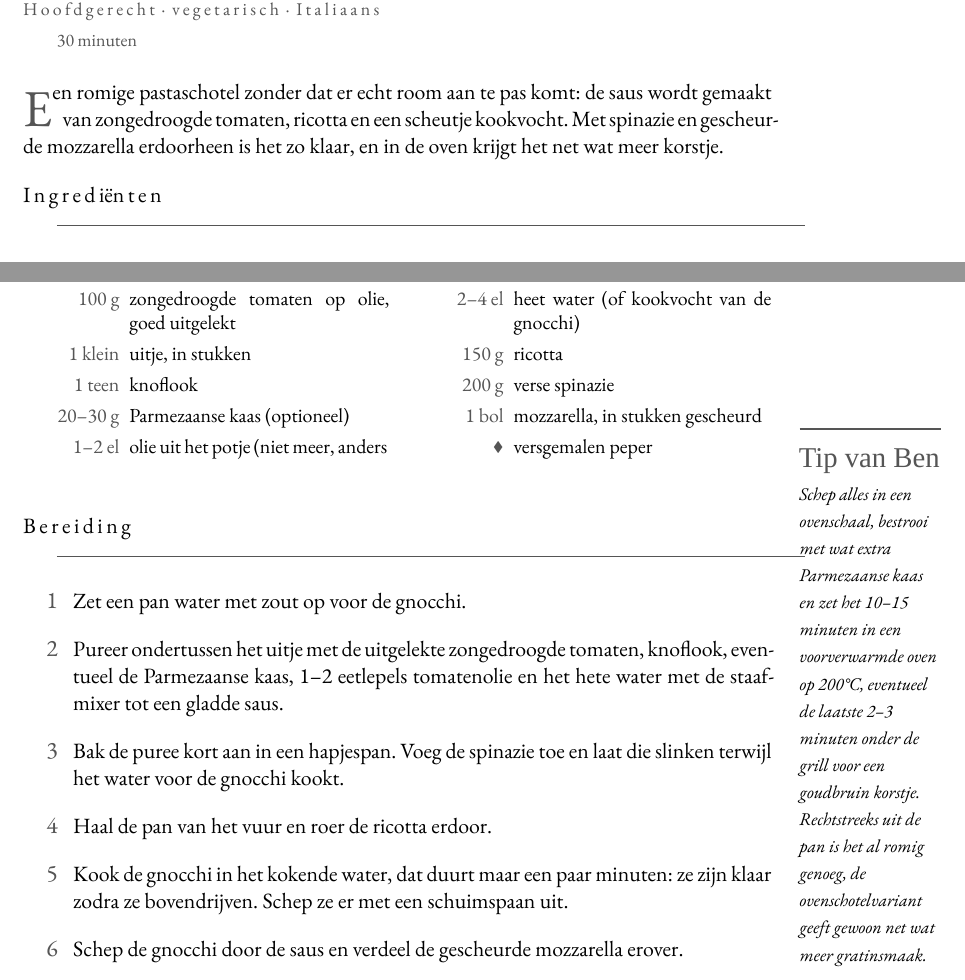
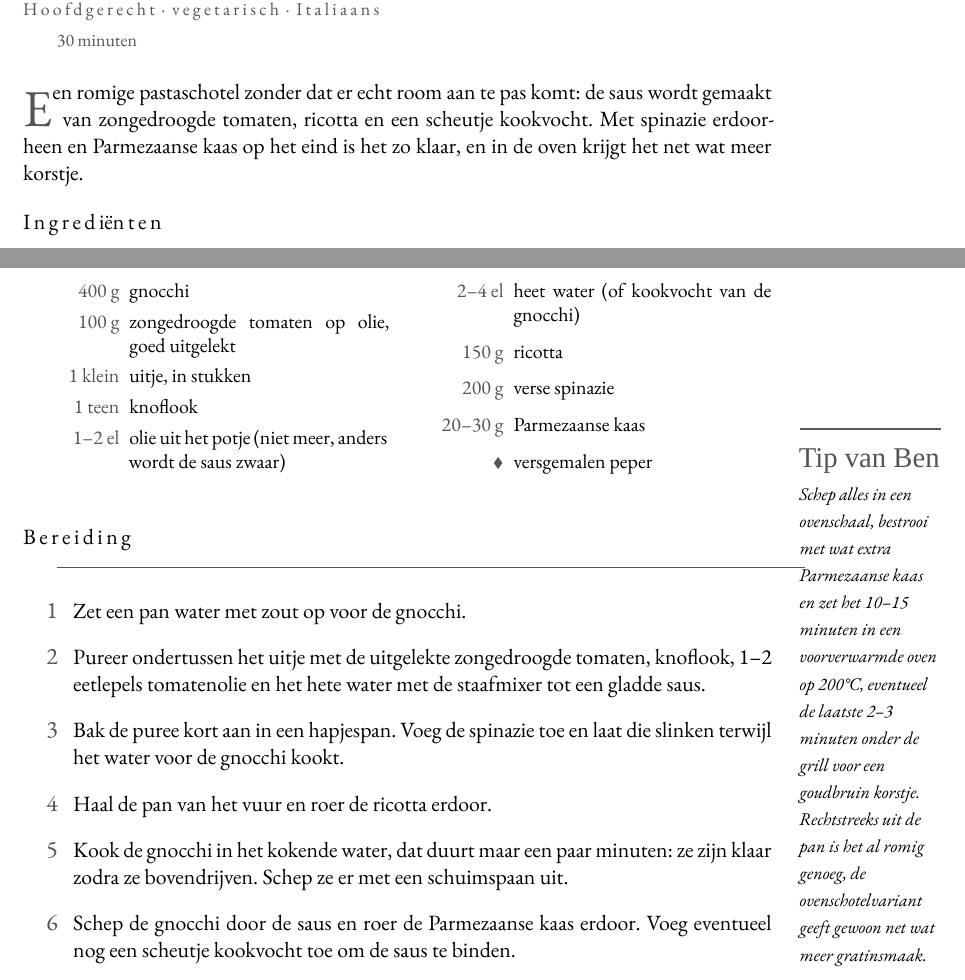
Before and after one commit to spoorcc/kookboek, a LaTeX thesis (main.tex, which reads recipes/gnocchi-zongedroogde-tomaten.tex): two parts of page 41 of 149, joined at a grey line, cut so that both start at the same text. Compiled offline with XeLaTeX; a missing font is replaced by an installed copy or a similar font.

Commit message:
Drop mozzarella, finish with Parmesan and a splash of pasta water
Parmesan now goes in at the end instead of into the puree, with
optional cooking water to loosen the sauce if needed.

Co-Authored-By: Claude Sonnet 5 <noreply@anthropic.com>
Claude-Session: https://claude.ai/code/session_016TrwHGR46rdRU39kAgmXeq

```diff
--- a/recipes/gnocchi-zongedroogde-tomaten.tex
+++ b/recipes/gnocchi-zongedroogde-tomaten.tex
@@ -4,14 +4,14 @@
 \index[register]{Gnocchi}
 \index[register]{Zongedroogde tomaten}
 \index[register]{Spinazie}
-\index[register]{Mozzarella}
+\index[register]{Parmezaanse kaas}
 
 \meta{30 minuten}
 
 \lettrine{E}{en} romige pastaschotel zonder dat er echt room aan te pas komt:
 de saus wordt gemaakt van zongedroogde tomaten, ricotta en een scheutje
-kookvocht. Met spinazie en gescheurde mozzarella erdoorheen is het zo klaar,
-en in de oven krijgt het net wat meer korstje.
+kookvocht. Met spinazie erdoorheen en Parmezaanse kaas op het eind is het zo
+klaar, en in de oven krijgt het net wat meer korstje.
 
 \blockrule{Ingrediënten}
 \begin{ingredients}
@@ -19,12 +19,11 @@ en in de oven krijgt het net wat meer korstje.
   \ing{100 g}{zongedroogde tomaten op olie, goed uitgelekt}\index[register]{Zongedroogde tomaten}
   \ing{1 klein}{uitje, in stukken}\index[register]{Ui}
   \ing{1 teen}{knoflook}\index[register]{Knoflook}
-  \ing{20--30 g}{Parmezaanse kaas (optioneel)}\index[register]{Parmezaanse kaas}
   \ing{1--2 el}{olie uit het potje (niet meer, anders wordt de saus zwaar)}
   \ing{2--4 el}{heet water (of kookvocht van de gnocchi)}
   \ing{150 g}{ricotta}\index[register]{Ricotta}
   \ing{200 g}{verse spinazie}\index[register]{Spinazie}
-  \ing{1 bol}{mozzarella, in stukken gescheurd}\index[register]{Mozzarella}
+  \ing{20--30 g}{Parmezaanse kaas}\index[register]{Parmezaanse kaas}
   \ingb{versgemalen peper}
 \end{ingredients}
 
@@ -37,16 +36,15 @@ gewoon net wat meer gratinsmaak.}
 \begin{steps}
   \item Zet een pan water met zout op voor de gnocchi.
   \item Pureer ondertussen het uitje met de uitgelekte zongedroogde
-        tomaten, knoflook, eventueel de Parmezaanse kaas, 1--2 eetlepels
-        tomatenolie en het hete water met de staafmixer tot een gladde
-        saus.
+        tomaten, knoflook, 1--2 eetlepels tomatenolie en het hete water met
+        de staafmixer tot een gladde saus.
   \item Bak de puree kort aan in een hapjespan. Voeg de spinazie toe en
         laat die slinken terwijl het water voor de gnocchi kookt.
   \item Haal de pan van het vuur en roer de ricotta erdoor.
   \item Kook de gnocchi in het kokende water, dat duurt maar een paar
         minuten: ze zijn klaar zodra ze bovendrijven. Schep ze er met een
         schuimspaan uit.
-  \item Schep de gnocchi door de saus en verdeel de gescheurde mozzarella
-        erover.
+  \item Schep de gnocchi door de saus en roer de Parmezaanse kaas erdoor.
+        Voeg eventueel nog een scheutje kookvocht toe om de saus te binden.
 \end{steps}
 \end{recipe}
```
